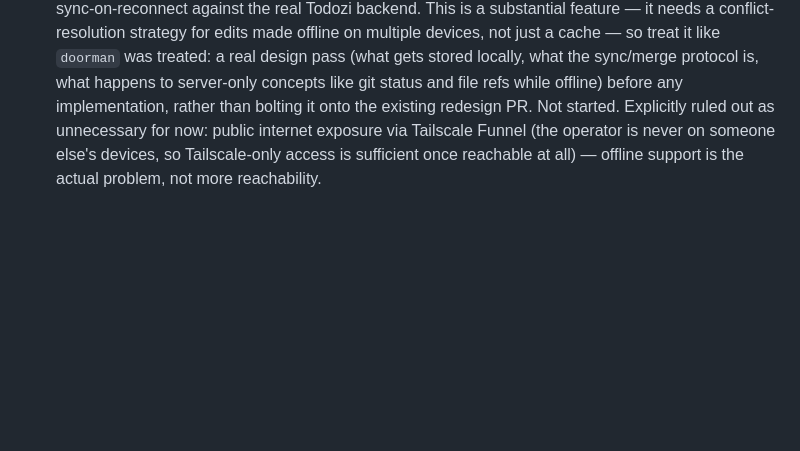
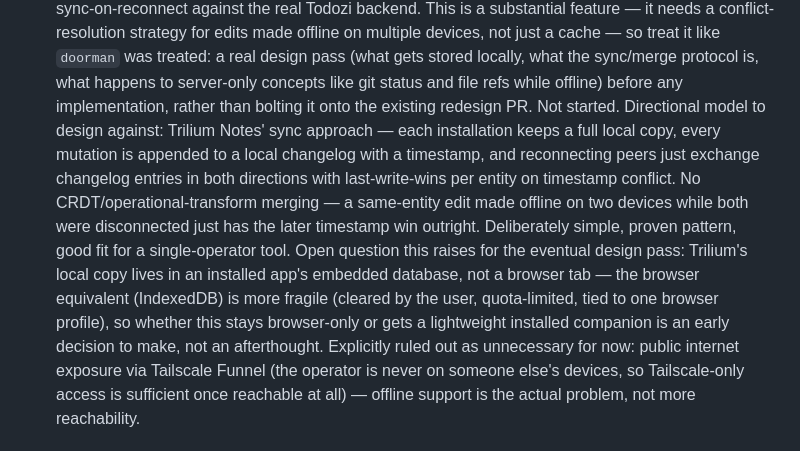
Before and after one commit to err404memory/todozi-private, a Markdown page: devme.md, the part around the change. Drawn GitHub-style; blank space fills up the shorter version.

Commit message:
Record Trilium's sync model as the directional reference for offline-first
Captures a specific architectural reference point for the offline-first
objective added in d650f14: local full-copy-per-device + append-only
changelog + last-write-wins on reconnect, the way Trilium Notes does
sync, rather than a full CRDT/merge approach. Also notes the open
question it surfaces — browser IndexedDB vs. a lightweight installed
companion for where the local copy actually lives — as something to
decide early in the eventual design pass, not late.

No implementation yet; this PR still doesn't attempt offline support.

Co-Authored-By: Claude Sonnet 5 <noreply@anthropic.com>
Claude-Session: https://claude.ai/code/session_01YHkeE8GmmRAqaeN47m4e9t

```diff
--- a/devme.md
+++ b/devme.md
@@ -27,6 +27,17 @@ for an extended, indefinite period, so satellite is now the sole target — see
   treated: a real design pass (what gets stored locally, what the sync/merge protocol is,
   what happens to server-only concepts like git status and file refs while offline) before
   any implementation, rather than bolting it onto the existing redesign PR. Not started.
+  Directional model to design against: Trilium Notes' sync approach — each installation
+  keeps a full local copy, every mutation is appended to a local changelog with a
+  timestamp, and reconnecting peers just exchange changelog entries in both directions
+  with last-write-wins per entity on timestamp conflict. No CRDT/operational-transform
+  merging — a same-entity edit made offline on two devices while both were disconnected
+  just has the later timestamp win outright. Deliberately simple, proven pattern, good fit
+  for a single-operator tool. Open question this raises for the eventual design pass:
+  Trilium's local copy lives in an installed app's embedded database, not a browser tab —
+  the browser equivalent (IndexedDB) is more fragile (cleared by the user, quota-limited,
+  tied to one browser profile), so whether this stays browser-only or gets a lightweight
+  installed companion is an early decision to make, not an afterthought.
   Explicitly ruled out as unnecessary for now: public internet exposure via Tailscale Funnel
   (the operator is never on someone else's devices, so Tailscale-only access is sufficient
   once reachable at all) — offline support is the actual problem, not more reachability.
```
